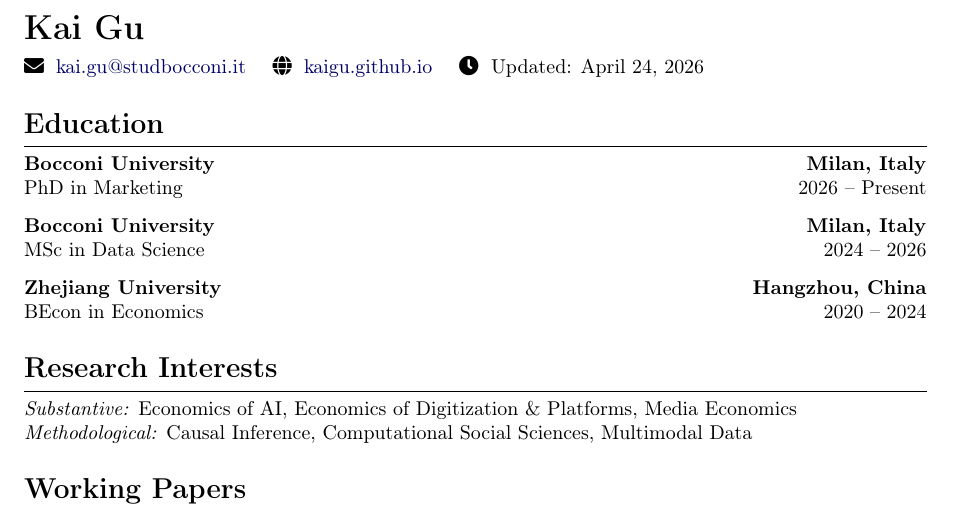
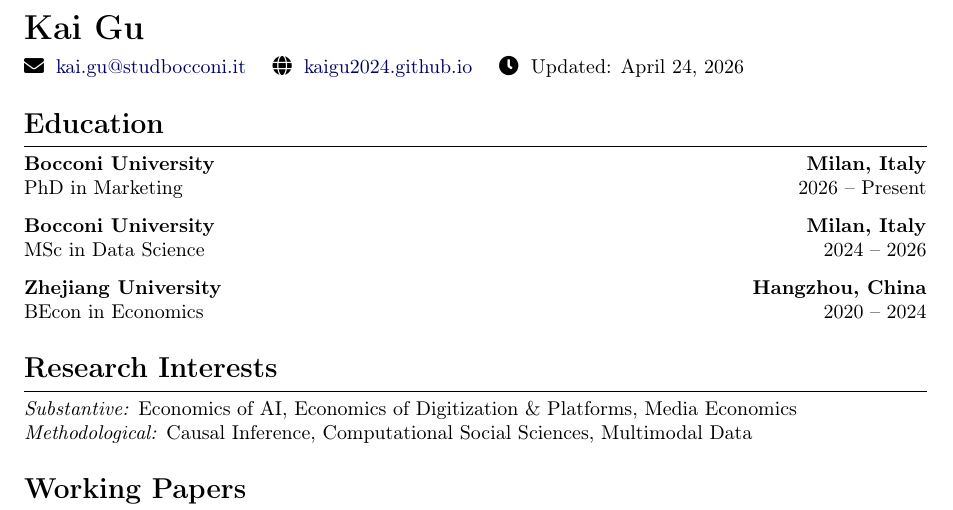
Before and after one commit to KaiGu2024/KaiGu2024.github.io, a LaTeX CV (code/cv.tex): part of the page, cut so that both start at the same text. Compiled offline with pdfLaTeX.

Commit message:
Fix website URL in CV: kaigu.github.io → kaigu2024.github.io

```diff
--- a/code/cv.tex
+++ b/code/cv.tex
@@ -39,7 +39,7 @@
 \vspace{2pt}
 
 \faEnvelope\; \href{mailto:kai.gu@studbocconi.it}{kai.gu@studbocconi.it} \quad
-\faGlobe\; \href{https://kaigu.github.io}{kaigu.github.io} \quad
+\faGlobe\; \href{https://kaigu2024.github.io}{kaigu2024.github.io} \quad
 \faClock\; Updated: \today
 
 \section*{Education}
```
